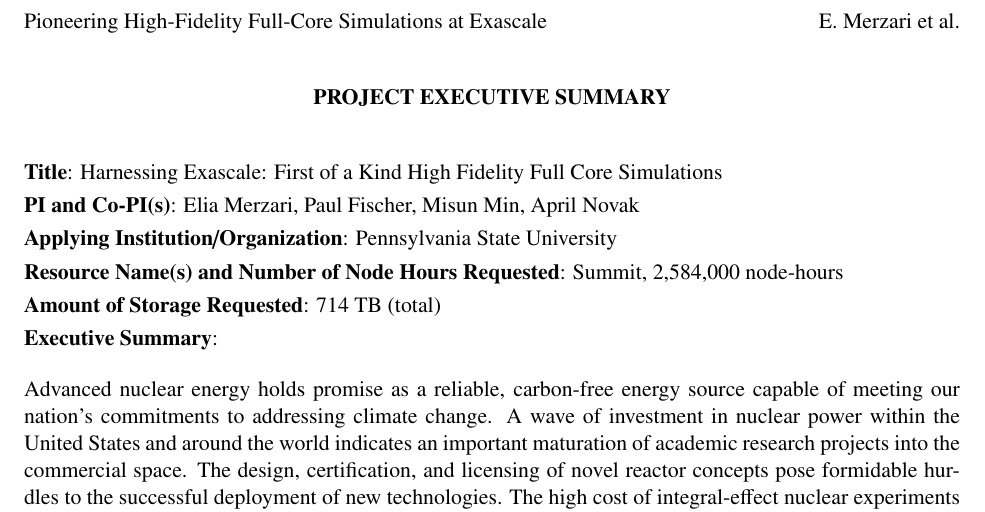
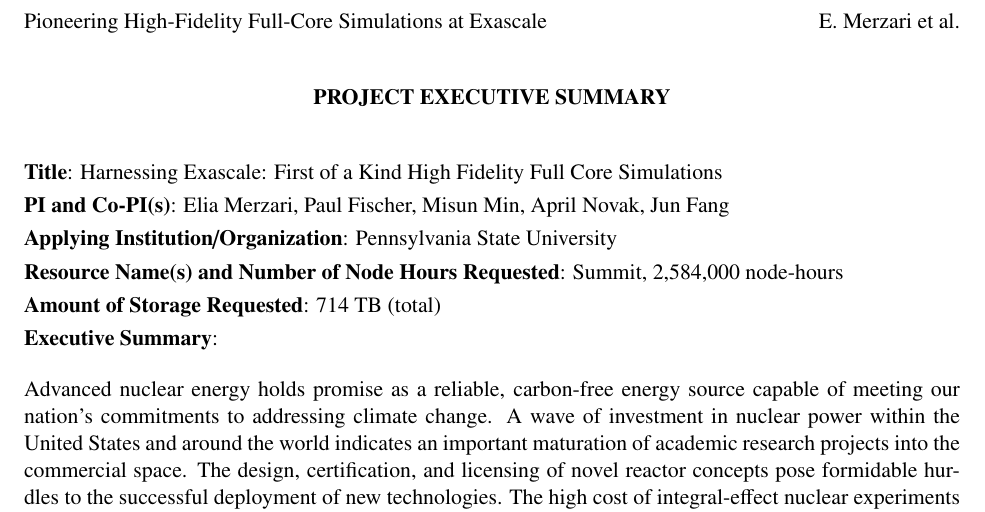
Before and after one commit to emerzari/incite2022, a LaTeX document (tex/summary.tex): part of the page, cut so that both start at the same text. Compiled offline with pdfLaTeX.

Commit message:
minor changes

```diff
--- a/tex/summary.tex
+++ b/tex/summary.tex
@@ -43,7 +43,7 @@
 \textbf{Title}: Harnessing Exascale: First of a Kind High Fidelity Full Core Simulations \smallskip
 %\textbf{Title}: High-Fidelity Full-Core Simulations \smallskip
 
-\textbf{PI and Co-PI(s)}: Elia Merzari, Paul Fischer, Misun Min, April Novak \smallskip
+\textbf{PI and Co-PI(s)}: Elia Merzari, Paul Fischer, Misun Min, April Novak, Jun Fang \smallskip
 
 \textbf{Applying Institution/Organization}: Pennsylvania State University \smallskip
 
```
Also changed, not shown: tex/narrative.tex (+1 -1 lines).
